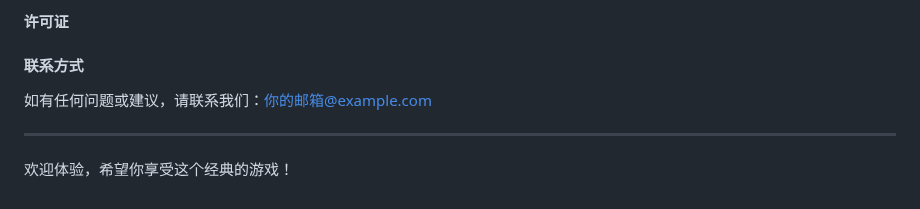
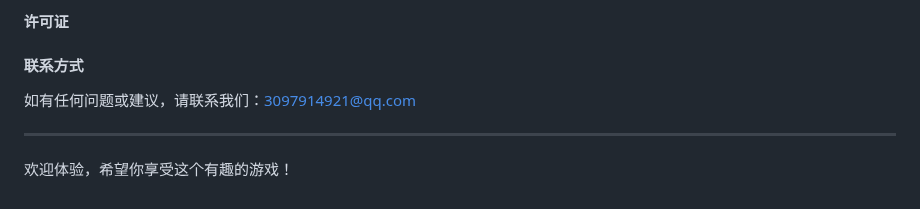
Before and after one commit to NKUstudent/-Project, a Markdown page: readme.md, the part around one of its changes. Rendered like a GitHub page.

Commit message:
five commit

```diff
--- a/readme.md
+++ b/readme.md
@@ -287,8 +283,8 @@ FlappyBird 小游戏是一个基于 HTML5 Canvas 和 JavaScript 实现的简单
 
 #### 联系方式
 
-如有任何问题或建议，请联系我们：你的邮箱@example.com
+如有任何问题或建议，请联系我们：3097914921@qq.com
 
 ---
 
-欢迎体验，希望你享受这个经典的游戏！
+欢迎体验，希望你享受这个有趣的游戏！
```
Also changed, not shown: other parts of readme.md (+0 -4 lines).
